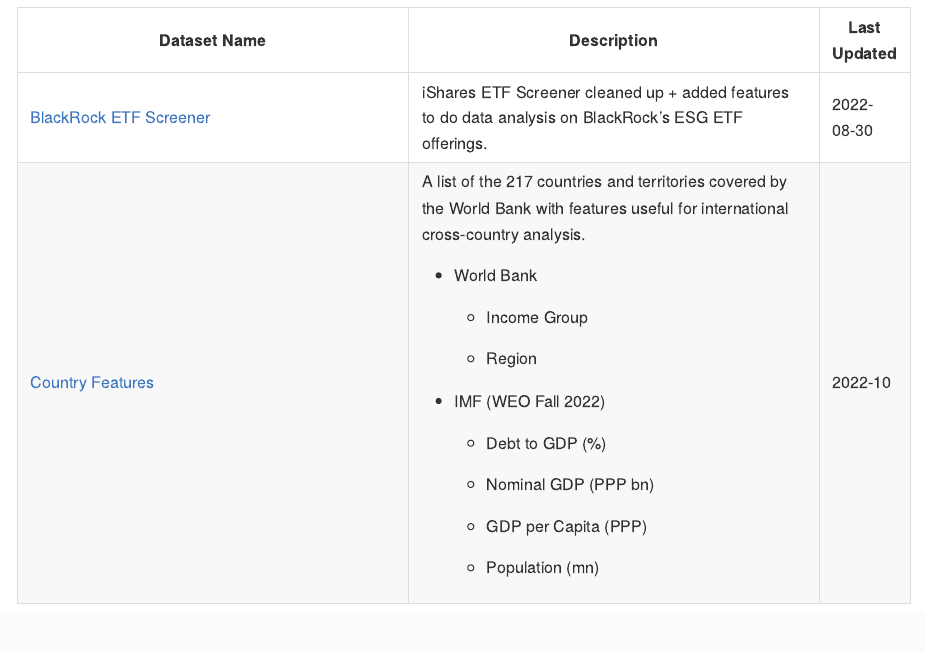
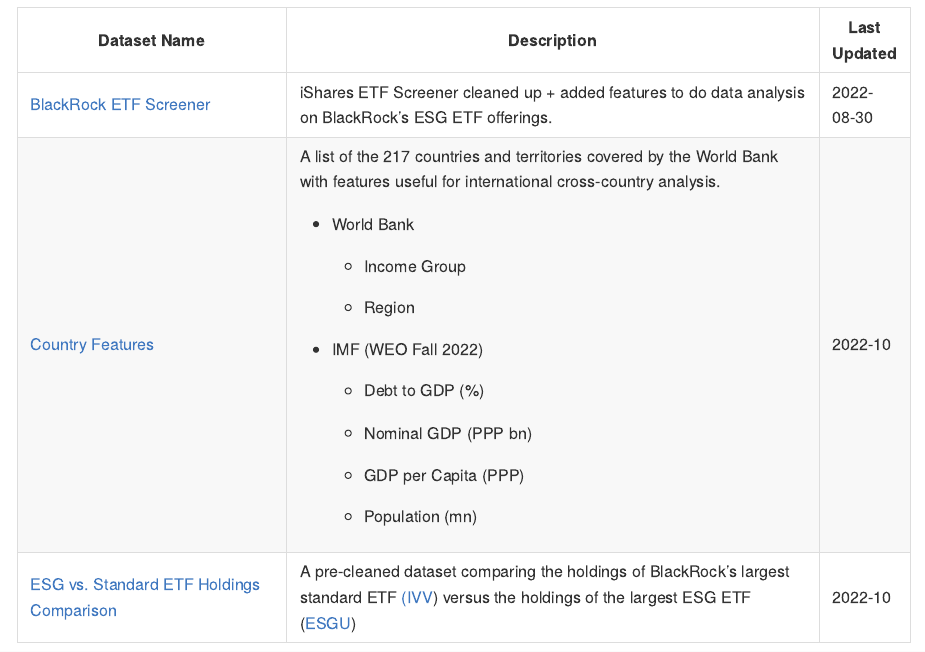
Before and after one commit to t-emery/sais-susfin_data, a Quarto document (README.qmd): the page in a window 1100 px wide, from 1000 px down. The pictures show the output file README.md that the author committed with the source, drawn offline in the style of GitHub.

Commit message:
Updated README w new dataset
Updated w ESG comparison dataset

```diff
--- a/README.qmd
+++ b/README.qmd
@@ -14,26 +14,28 @@
 
 # Datasets & Descriptions
 
-+--------------------------------------------------------------------------------------------------------------------------------+--------------------------------------------------------------------------------------------------------------------------------------+-----------------------+
-| Dataset Name                                                                                                                   | Description                                                                                                                          | Last Updated          |
-+================================================================================================================================+======================================================================================================================================+=======================+
-| [BlackRock ETF Screener](https://github.com/t-emery/sais-susfin_data/blob/main/datasets/blackrock_etf_screener_2022-08-30.csv) | iShares ETF Screener cleaned up + added features to do data analysis on BlackRock's ESG ETF offerings.                               | 2022-08-30            |
-+--------------------------------------------------------------------------------------------------------------------------------+--------------------------------------------------------------------------------------------------------------------------------------+-----------------------+
-| [Country Features](https://github.com/t-emery/sais-susfin_data/blob/main/datasets/country_features_2022-10.csv)                | A list of the 217 countries and territories covered by the World Bank with features useful for international cross-country analysis. | 2022-10               |
-|                                                                                                                                |                                                                                                                                      |                       |
-|                                                                                                                                | -   World Bank                                                                                                                       |                       |
-|                                                                                                                                |                                                                                                                                      |                       |
-|                                                                                                                                |     -   Income Group                                                                                                                 |                       |
-|                                                                                                                                |                                                                                                                                      |                       |
-|                                                                                                                                |     -   Region                                                                                                                       |                       |
-|                                                                                                                                |                                                                                                                                      |                       |
-|                                                                                                                                | -   IMF (WEO Fall 2022)                                                                                                              |                       |
-|                                                                                                                                |                                                                                                                                      |                       |
-|                                                                                                                                |     -   Debt to GDP (%)                                                                                                              |                       |
-|                                                                                                                                |                                                                                                                                      |                       |
-|                                                                                                                                |     -   Nominal GDP (PPP bn)                                                                                                         |                       |
-|                                                                                                                                |                                                                                                                                      |                       |
-|                                                                                                                                |     -   GDP per Capita (PPP)                                                                                                         |                       |
-|                                                                                                                                |                                                                                                                                      |                       |
-|                                                                                                                                |     -   Population (mn)                                                                                                              |                       |
-+--------------------------------------------------------------------------------------------------------------------------------+--------------------------------------------------------------------------------------------------------------------------------------+-----------------------+
++------------------------------------------------------------------------------------------------------------------------------------------+-------------------------------------------------------------------------------------------------------------------------------------------------------------------------------------------------------------------------------------------------------------------------------------+--------------+
+| Dataset Name                                                                                                                             | Description                                                                                                                                                                                                                                                                         | Last Updated |
++==========================================================================================================================================+=====================================================================================================================================================================================================================================================================================+==============+
+| [BlackRock ETF Screener](https://github.com/t-emery/sais-susfin_data/blob/main/datasets/blackrock_etf_screener_2022-08-30.csv)           | iShares ETF Screener cleaned up + added features to do data analysis on BlackRock's ESG ETF offerings.                                                                                                                                                                              | 2022-08-30   |
++------------------------------------------------------------------------------------------------------------------------------------------+-------------------------------------------------------------------------------------------------------------------------------------------------------------------------------------------------------------------------------------------------------------------------------------+--------------+
+| [Country Features](https://github.com/t-emery/sais-susfin_data/blob/main/datasets/country_features_2022-10.csv)                          | A list of the 217 countries and territories covered by the World Bank with features useful for international cross-country analysis.                                                                                                                                                | 2022-10      |
+|                                                                                                                                          |                                                                                                                                                                                                                                                                                     |              |
+|                                                                                                                                          | -   World Bank                                                                                                                                                                                                                                                                      |              |
+|                                                                                                                                          |                                                                                                                                                                                                                                                                                     |              |
+|                                                                                                                                          |     -   Income Group                                                                                                                                                                                                                                                                |              |
+|                                                                                                                                          |                                                                                                                                                                                                                                                                                     |              |
+|                                                                                                                                          |     -   Region                                                                                                                                                                                                                                                                      |              |
+|                                                                                                                                          |                                                                                                                                                                                                                                                                                     |              |
+|                                                                                                                                          | -   IMF (WEO Fall 2022)                                                                                                                                                                                                                                                             |              |
+|                                                                                                                                          |                                                                                                                                                                                                                                                                                     |              |
+|                                                                                                                                          |     -   Debt to GDP (%)                                                                                                                                                                                                                                                             |              |
+|                                                                                                                                          |                                                                                                                                                                                                                                                                                     |              |
+|                                                                                                                                          |     -   Nominal GDP (PPP bn)                                                                                                                                                                                                                                                        |              |
+|                                                                                                                                          |                                                                                                                                                                                                                                                                                     |              |
+|                                                                                                                                          |     -   GDP per Capita (PPP)                                                                                                                                                                                                                                                        |              |
+|                                                                                                                                          |                                                                                                                                                                                                                                                                                     |              |
+|                                                                                                                                          |     -   Population (mn)                                                                                                                                                                                                                                                             |              |
++------------------------------------------------------------------------------------------------------------------------------------------+-------------------------------------------------------------------------------------------------------------------------------------------------------------------------------------------------------------------------------------------------------------------------------------+--------------+
+| [ESG vs. Standard ETF Holdings Comparison](https://github.com/t-emery/sais-susfin_data/blob/main/datasets/etf_comparison-2022-10-03.csv) | A pre-cleaned dataset comparing the holdings of BlackRock's largest standard ETF [(IVV](https://www.ishares.com/us/products/239726/ishares-core-sp-500-etf)) versus the holdings of the largest ESG ETF ([ESGU](https://www.ishares.com/us/products/286007/?referrer=tickerSearch)) | 2022-10      |
++------------------------------------------------------------------------------------------------------------------------------------------+-------------------------------------------------------------------------------------------------------------------------------------------------------------------------------------------------------------------------------------------------------------------------------------+--------------+
```
Also changed, not shown: README.md.
